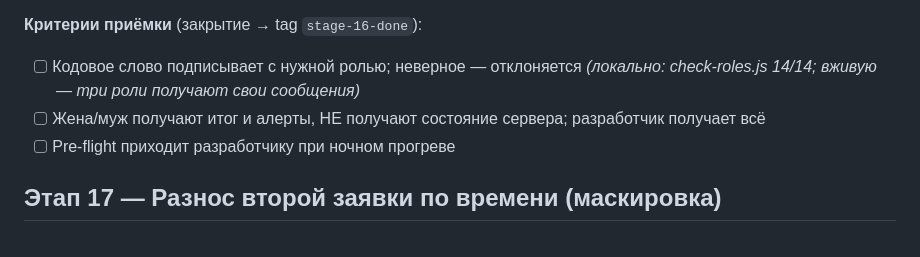
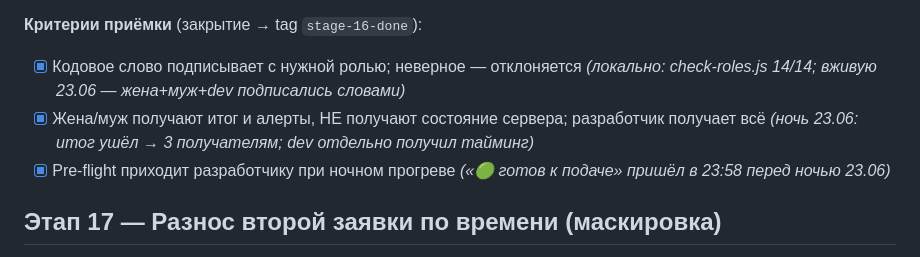
Before and after one commit to dimatolpygin/torgi, a Markdown page: docs/ROADMAP.md, the part around the change. Rendered like a GitHub page.

```diff
--- a/docs/ROADMAP.md
+++ b/docs/ROADMAP.md
@@ -302,9 +302,9 @@
   GitHub Actions.)
 
 **Критерии приёмки** (закрытие → tag `stage-16-done`):
-- [ ] Кодовое слово подписывает с нужной ролью; неверное — отклоняется _(локально: check-roles.js 14/14; вживую — три роли получают свои сообщения)_
-- [ ] Жена/муж получают итог и алерты, НЕ получают состояние сервера; разработчик получает всё
-- [ ] Pre-flight приходит разработчику при ночном прогреве
+- [x] Кодовое слово подписывает с нужной ролью; неверное — отклоняется _(локально: check-roles.js 14/14; вживую 23.06 — жена+муж+dev подписались словами)_
+- [x] Жена/муж получают итог и алерты, НЕ получают состояние сервера; разработчик получает всё _(ночь 23.06: итог ушёл → 3 получателям; dev отдельно получил тайминг)_
+- [x] Pre-flight приходит разработчику при ночном прогреве _(«🟢 готов к подаче» пришёл в 23:58 перед ночью 23.06)_
 
 ## Этап 17 — Разнос второй заявки по времени (маскировка)
 
```
Also changed, not shown: docs/STATUS.md (+9 -5 lines).
